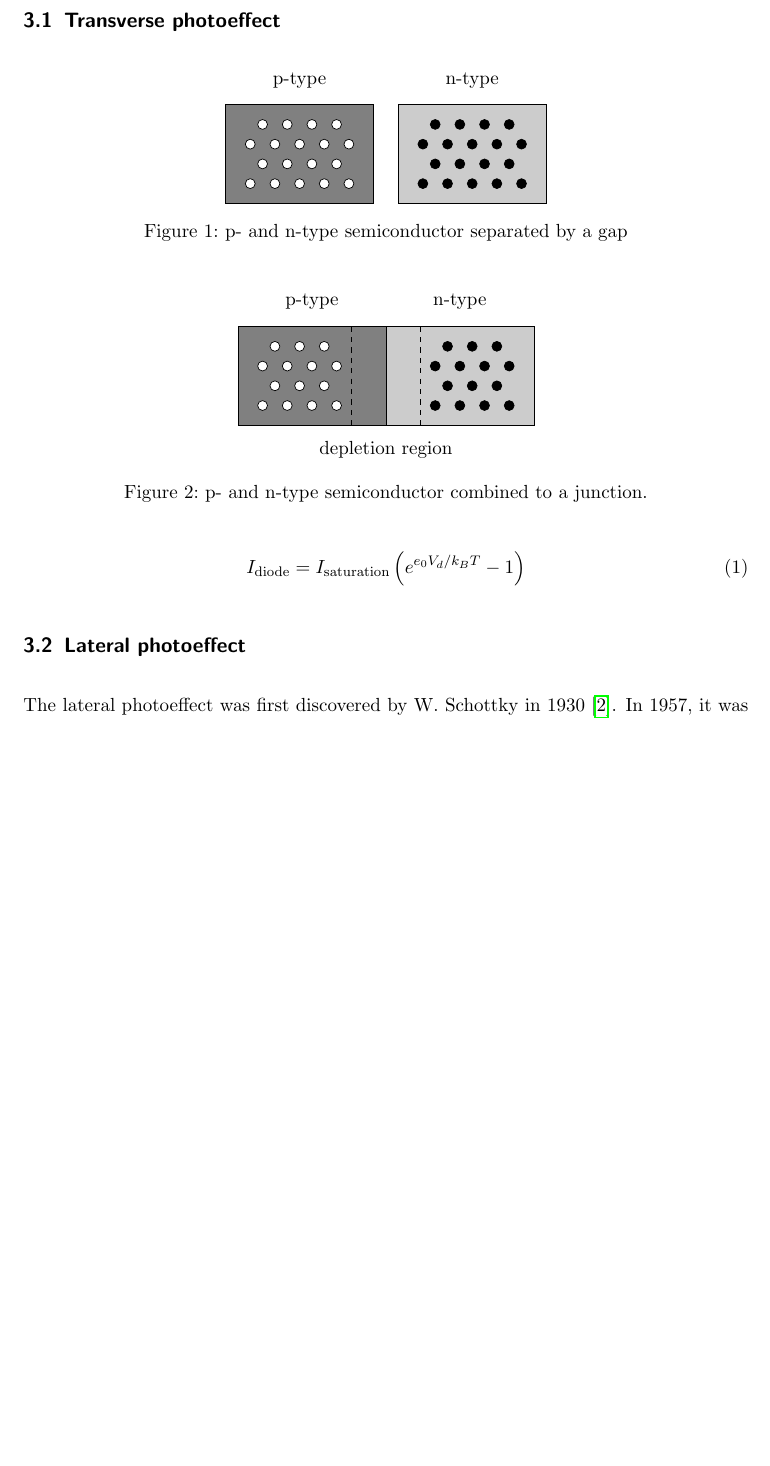
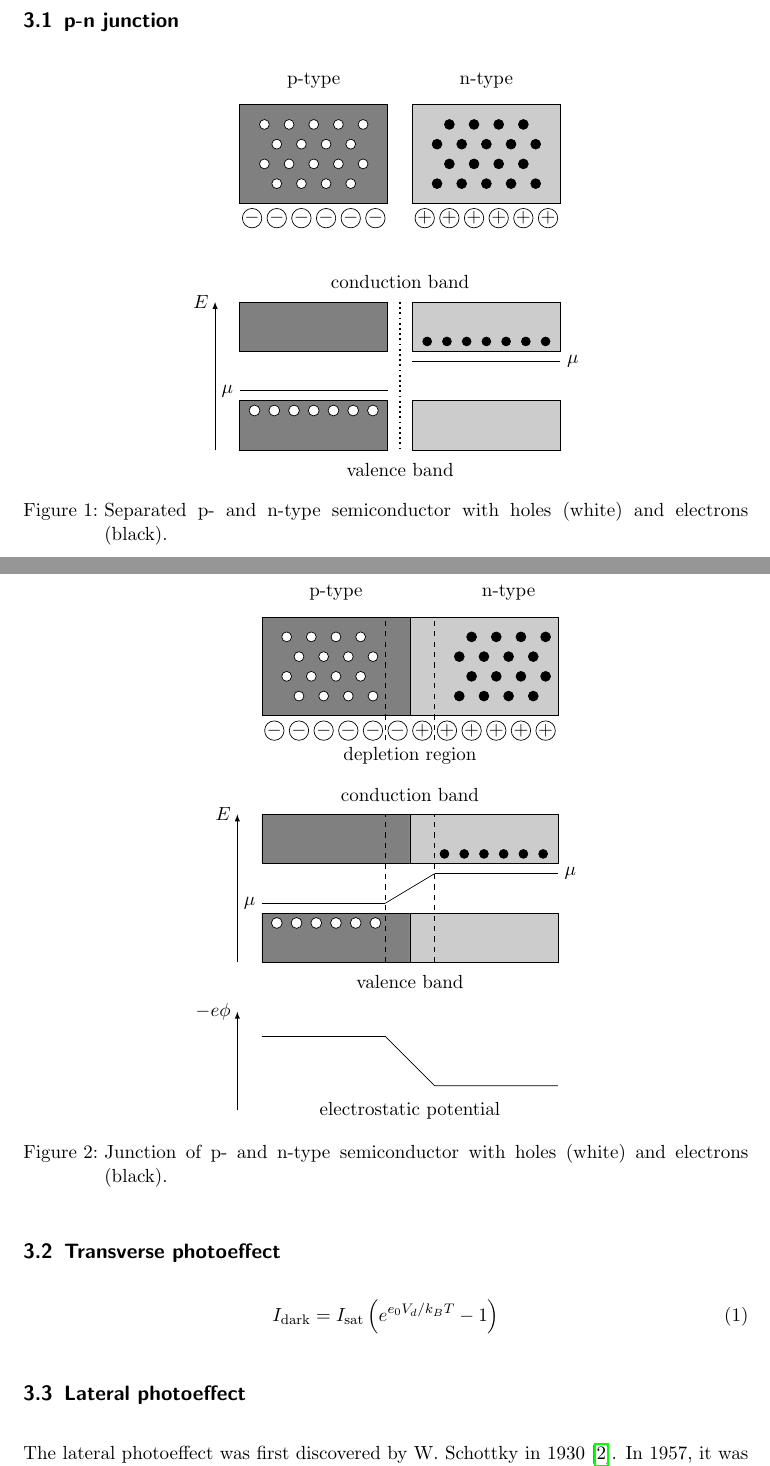
Before and after one commit to bodokaiser/position-sensitive-detector, a LaTeX document (documentation/main.tex, which reads documentation/section/detector.tex): part of page 4 of 16 before the commit and two parts of pages 4 and 5 of 17 after it, the two joined at a grey line, cut at the place of the change, the shorter picture padded with empty space. Compiled offline with pdfLaTeX.

Commit message:
added pn junction figures to detector section

```diff
--- a/documentation/section/detector.tex
+++ b/documentation/section/detector.tex
@@ -1,8 +1,7 @@
 \section{Position-sensitive detector}
 
-% TODO: lateral photoeffect Schottky30, Wallmark57
 
-\subsection{Transverse photoeffect}
+\subsection{p-n junction}
 
 % TODO: cite Simon13
 
@@ -13,50 +12,96 @@
 		\draw (5, 2.5) node {n-type};
 		\filldraw[draw=black, fill=gray] (0, 0) rectangle (3, 2);
 		\filldraw[draw=black, fill=gray!40] (3.5, 0) rectangle (6.5, 2);
-		\filldraw[fill=white] (0.5, 0.4) circle (.1) ++(0.5, 0) circle (.1) ++(0.5, 0) circle (.1) ++(0.5, 0) circle (.1) ++(0.5, 0) circle (.1);
-		\filldraw[fill=white] (0.75, 0.8) circle (.1) ++(0.5, 0) circle (.1) ++(0.5, 0) circle (.1) ++(0.5, 0) circle (.1);
-		\filldraw[fill=white] (0.5, 1.2) circle (.1) ++(0.5, 0) circle (.1) ++(0.5, 0) circle (.1) ++(0.5, 0) circle (.1) ++(0.5, 0) circle (.1);
-		\filldraw[fill=white] (0.75, 1.6) circle (.1) ++(0.5, 0) circle (.1) ++(0.5, 0) circle (.1) ++(0.5, 0) circle (.1);
-		\filldraw[fill=black] (4.0, 0.4) circle (.1) ++(0.5, 0) circle (.1) ++(0.5, 0) circle (.1) ++(0.5, 0) circle (.1) ++(0.5, 0) circle (.1);
-		\filldraw[fill=black] (4.25, 0.8) circle (.1) ++(0.5, 0) circle (.1) ++(0.5, 0) circle (.1) ++(0.5, 0) circle (.1);
-		\filldraw[fill=black] (4.0, 1.2) circle (.1) ++(0.5, 0) circle (.1) ++(0.5, 0) circle (.1) ++(0.5, 0) circle (.1) ++(0.5, 0) circle (.1);
-		\filldraw[fill=black] (4.25, 1.6) circle (.1) ++(0.5, 0) circle (.1) ++(0.5, 0) circle (.1) ++(0.5, 0) circle (.1);
+		\foreach \x in {1, ..., 4} {
+			\filldraw[fill=white] (0.25+0.5*\x, 0.4) circle (.1);
+			\filldraw[fill=white] (0.25+0.5*\x, 1.2) circle (.1);
+
+			\filldraw[fill=black] (3.75+0.5*\x, 0.8) circle (.1);
+			\filldraw[fill=black] (3.75+0.5*\x, 1.6) circle (.1);
+		}
+		\foreach \x in {1, ..., 5} {
+			\filldraw[fill=white] (0.5*\x, 0.8) circle (.1);
+			\filldraw[fill=white] (0.5*\x, 1.6) circle (.1);
+
+			\filldraw[fill=black] (3.5+0.5*\x, 0.4) circle (.1);
+			\filldraw[fill=black] (3.5+0.5*\x, 1.2) circle (.1);
+		}
+		\foreach \x in {0, ..., 5} {
+			\draw (0.25+0.5*\x, -0.3) node[circle, draw=black, inner sep=0]{$-$};
+			\draw (3.75+0.5*\x, -0.3) node[circle, draw=black, inner sep=0]{$+$};
+		}
+		\draw[-latex] (-0.5, -5) -- (-0.5, -2) node[left]{$E$};
+		\draw[dotted, line width=1] (3.25, -2) -- (3.25, -5);
+		\filldraw[draw=black, fill=gray] (0, -2) rectangle +(3, -1) +(0, -1.8) node[left]{$\mu$} -- +(3, -1.8) ++(0, -2) rectangle +(3, -1);
+		\filldraw[draw=black, fill=gray!40] (3.5, -2) rectangle +(3, -1) +(0, -1.2) -- +(3, -1.2) node[right]{$\mu$} ++(0, -2) rectangle +(3, -1);
+		\draw (3.25, -1.6) node{conduction band} +(0, -3.8) node{valence band};
+		\foreach \x in {0, ..., 6} {
+			\filldraw[fill=white] (0.3+0.4*\x, -4.2) circle (.11);
+			\filldraw[fill=black] (3.8+0.4*\x, -2.8) circle (.09);
+		}
 	\end{tikzpicture}
-	\caption{p- and n-type semiconductor separated by a gap}
+	\caption{Separated p- and n-type semiconductor with holes (white) and electrons (black).}
 \end{figure}
 
 \begin{figure}[H]
 	\centering
 	\begin{tikzpicture}
-		\draw (1.5, 2.5) node{p-type};
-		\draw (4.5, 2.5) node{n-type};
+		\draw (1.5, 2.5) node {p-type};
+		\draw (5, 2.5) node {n-type};
 		\filldraw[draw=black, fill=gray] (0, 0) rectangle (3, 2);
 		\filldraw[draw=black, fill=gray!40] (3, 0) rectangle (6, 2);
-		\filldraw[fill=white] (0.5, 0.4) circle (.1) ++(0.5, 0) circle (.1) ++(0.5, 0) circle (.1) ++(0.5, 0) circle (.1);
-		\filldraw[fill=white] (0.75, 0.8) circle (.1) ++(0.5, 0) circle (.1) ++(0.5, 0) circle (.1);
-		\filldraw[fill=white] (0.5, 1.2) circle (.1) ++(0.5, 0) circle (.1) ++(0.5, 0) circle (.1) ++(0.5, 0) circle (.1);
-		\filldraw[fill=white] (0.75, 1.6) circle (.1) ++(0.5, 0) circle (.1) ++(0.5, 0) circle (.1);
-		\filldraw[fill=black] (4.0, 0.4) circle (.1) ++(0.5, 0) circle (.1) ++(0.5, 0) circle (.1) ++(0.5, 0) circle (.1);
-		\filldraw[fill=black] (4.25, 0.8) circle (.1) ++(0.5, 0) circle (.1) ++(0.5, 0) circle (.1);
-		\filldraw[fill=black] (4.0, 1.2) circle (.1) ++(0.5, 0) circle (.1) ++(0.5, 0) circle (.1) ++(0.5, 0) circle (.1);
-		\filldraw[fill=black] (4.25, 1.6) circle (.1) ++(0.5, 0) circle (.1) ++(0.5, 0) circle (.1);
-		\draw[dashed] (2.3, 2) -- (2.3, 0);
-		\draw[dashed] (3.7, 2) -- (3.7, 0);
-		\draw (3, -.5) node[align=center]{depletion region};
+		\foreach \x in {1, ..., 4} {
+			\filldraw[fill=white] (0.25+0.5*\x, 0.4) circle (.1);
+			\filldraw[fill=white] (0.25+0.5*\x, 1.2) circle (.1);
+
+			\filldraw[fill=black] (3.75+0.5*\x, 0.8) circle (.1);
+			\filldraw[fill=black] (3.75+0.5*\x, 1.6) circle (.1);
+		}
+		\foreach \x in {1, ..., 4} {
+			\filldraw[fill=white] (0.5*\x, 0.8) circle (.1);
+			\filldraw[fill=white] (0.5*\x, 1.6) circle (.1);
+
+			\filldraw[fill=black] (3.5+0.5*\x, 0.4) circle (.1);
+			\filldraw[fill=black] (3.5+0.5*\x, 1.2) circle (.1);
+		}
+		\foreach \x in {0, ..., 5} {
+			\draw (0.25+0.5*\x, -0.3) node[circle, draw=black, inner sep=0]{$-$};
+			\draw (3.25+0.5*\x, -0.3) node[circle, draw=black, inner sep=0]{$+$};
+		}
+		\draw[dashed, line width=.8] (2.5, -.5) -- +(0, 2.5) +(1, 0) -- +(1, 2.5) +(0.5, -0.3) node{depletion region};
+
+		\draw[-latex] (-0.5, -5) -- (-0.5, -2) node[left]{$E$};
+		\filldraw[draw=black, fill=gray] (0, -2) rectangle +(3, -1) +(0, -1.8) node[left]{$\mu$} -- +(2.5, -1.8) ++(0, -2) rectangle +(3, -1);
+		\filldraw[draw=black, fill=gray!40] (3, -2) rectangle +(3, -1) +(0.5, -1.2) -- +(3, -1.2) node[right]{$\mu$} ++(0, -2) rectangle +(3, -1);
+		\draw (2.5, -3.8) -- +(1, 0.6);
+		\draw[dashed, line width=.8] (2.5, -5) -- +(0, 3) +(1, 0) -- +(1, 3) +(0.5, -0.3);
+		\draw (3, -1.6) node{conduction band} +(0, -3.8) node{valence band};
+		\foreach \x in {0, ..., 5} {
+			\filldraw[fill=white] (0.3+0.4*\x, -4.2) circle (.11);
+			\filldraw[fill=black] (3.7+0.4*\x, -2.8) circle (.09);
+		}
+
+		\draw[-latex] (-0.5, -8) -- (-0.5, -6) node[left]{$-e\phi$};
+		\draw (0, -6.5) -- ++(2.5, 0) -- ++(1, -1) -- ++(2.5, 0);
+		\draw (3, -8) node{electrostatic potential};
 	\end{tikzpicture}
-	\caption{p- and n-type semiconductor combined to a junction.}
+	\caption{Junction of p- and n-type semiconductor with holes (white) and electrons (black).}
 \end{figure}
 
+% TODO: electrochemical potential
+% TODO: electrochemical potential in reverse bias
+
+\subsection{Transverse photoeffect}
 
 \begin{equation}
-	I_\text{diode}=I_\text{saturation}\left(e^{e_0V_d/k_BT}-1\right)
+	I_\text{dark}=I_\text{sat}\left(e^{e_0V_d/k_BT}-1\right)
 \end{equation}
 
-% TODO: band diagram
-% TODO: band diagram with reverse bias
 % TODO: band diagram with illumination
 
 \subsection{Lateral photoeffect}
+
+% TODO: lateral photoeffect Schottky30, Wallmark57
 
 The lateral photoeffect was first discovered by W. Schottky in 1930~\cite{Schottky30}.
 In 1957, it was rediscovered by J. Wallmark~\cite{Wallmark57}.
```
Also changed, not shown: documentation/main.pdf.
